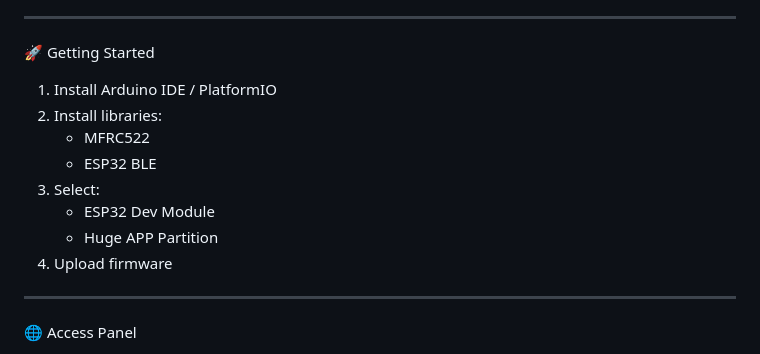
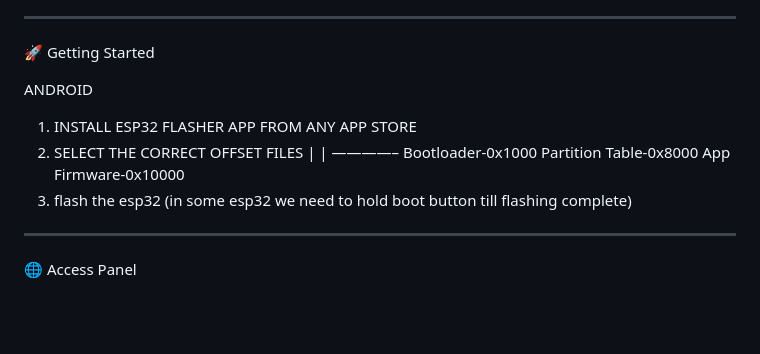
Before and after one commit to Lesslie-Newbigin/lesslie-newbigin.github.io, a Markdown page: README.md, the part around the change. Drawn GitHub-style; blank space fills up the shorter version.

```diff
--- a/README.md
+++ b/README.md
@@ -141,14 +141,17 @@ RST| GPIO 4
 
 🚀 Getting Started
 
-1. Install Arduino IDE / PlatformIO
-2. Install libraries:
-   - MFRC522
-   - ESP32 BLE
-3. Select:
-   - ESP32 Dev Module
-   - Huge APP Partition
-4. Upload firmware
+ANDROID
+1. INSTALL ESP32 FLASHER APP FROM ANY APP STORE
+2. SELECT THE CORRECT OFFSET FILES
+     |
+     |
+     ————–
+           Bootloader-0x1000
+      Partition Table-0x8000
+         App Firmware-0x10000
+3. flash the esp32
+(in some esp32 we need to hold boot button till flashing complete)
 
 ---
 
```
